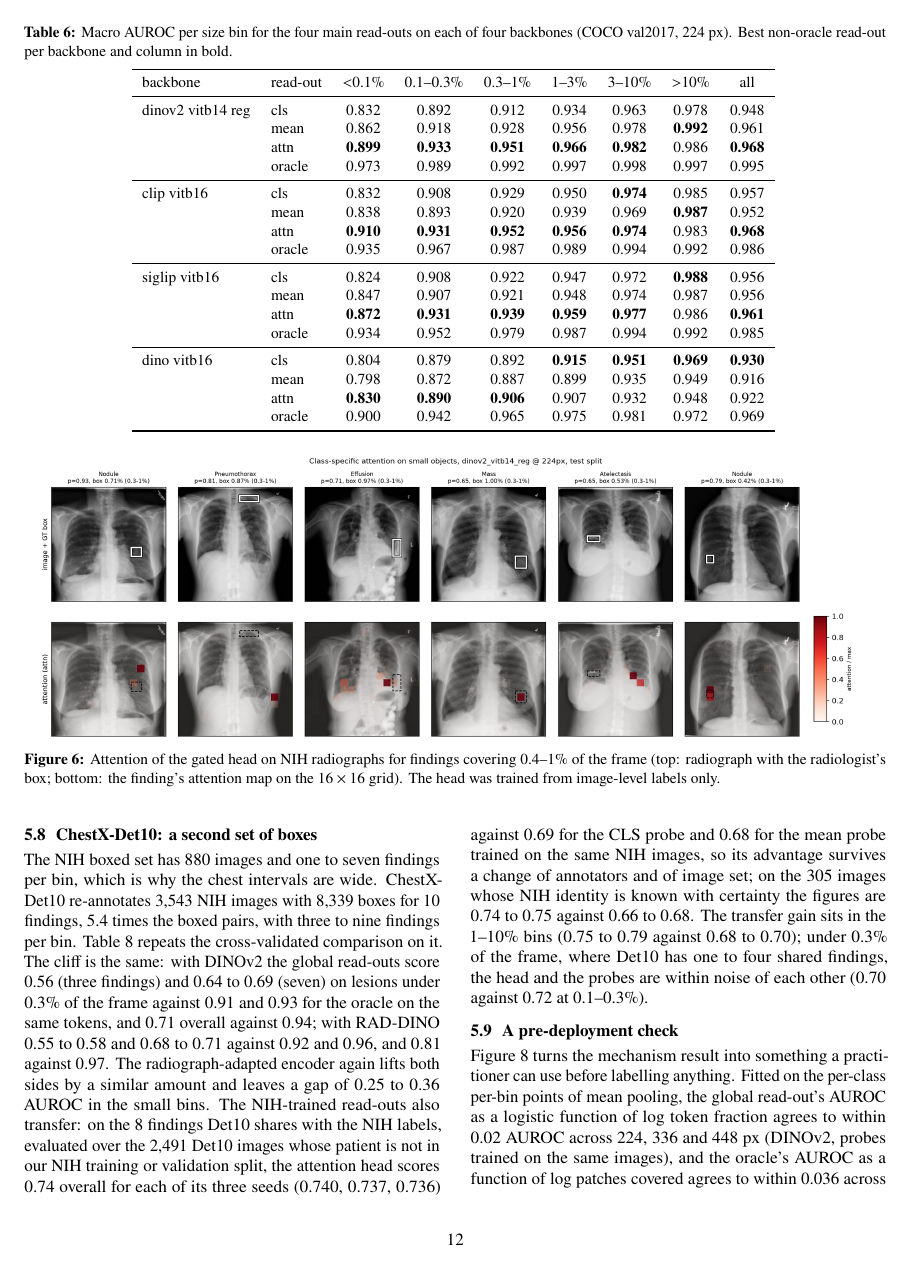
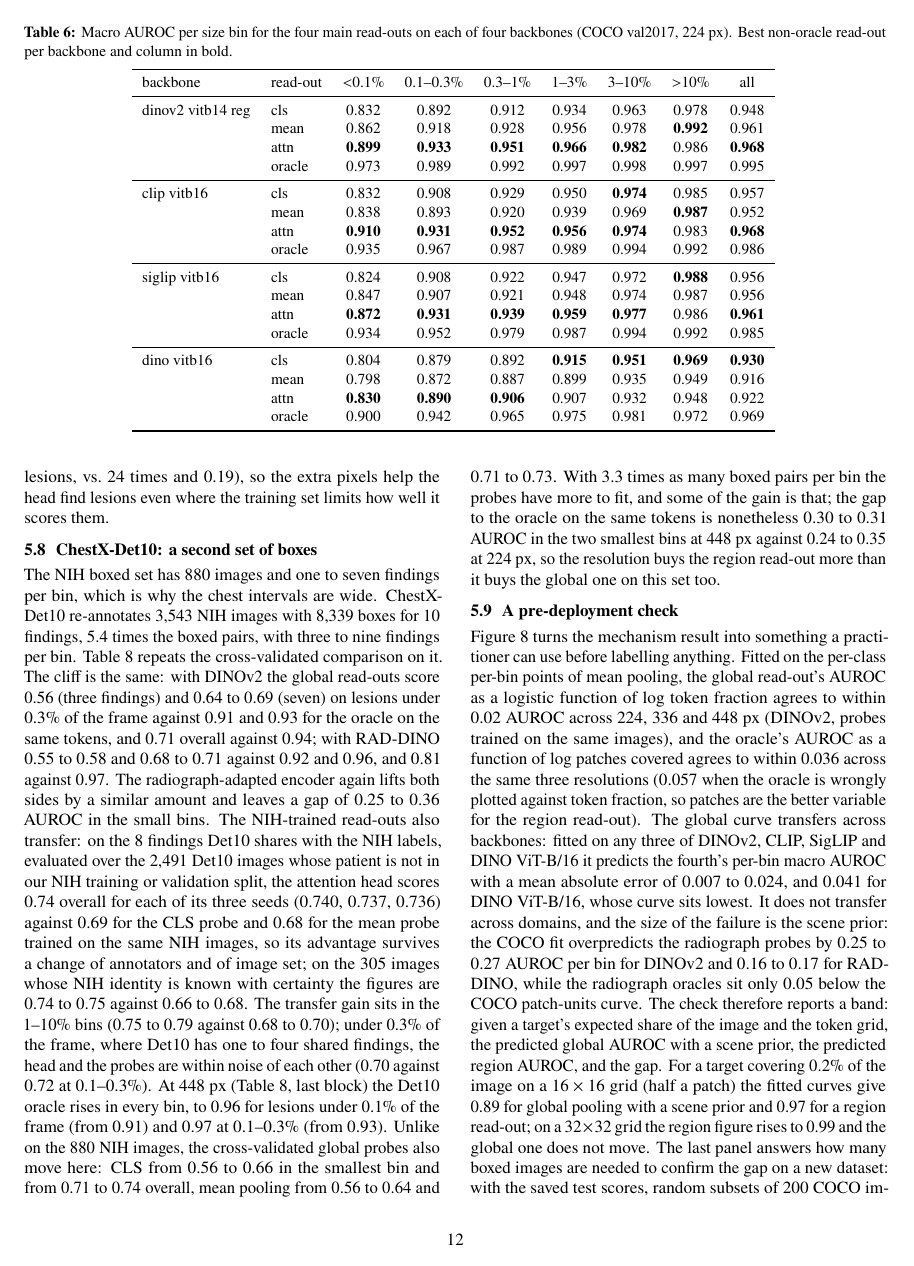
Before and after one commit to DhairyaShah5/lost-in-pooling, a LaTeX document (report/final.tex): page 12 of 16. Compiled offline with pdfLaTeX.

Commit message:
Final report: Det10 at 448 px (DINOv2) and the chest context control at 448 px

```diff
--- a/report/final.tex
+++ b/report/final.tex
@@ -1050,7 +1052,15 @@ of image set; on the 305 images whose NIH identity is known with certainty the f
 0.74 to 0.75 against 0.66 to 0.68. The transfer gain sits in the 1--10\% bins (0.75 to 0.79
 against 0.68 to 0.70); under 0.3\% of the frame, where Det10 has one to four shared findings,
 the head and the probes are within noise of each other (0.70 against 0.72 at 0.1--0.3\%).
-% TODO(final): 448 px Det10 block
+At 448 px (Table~\ref{tab:det10}, last block) the Det10 oracle rises in every bin, to 0.96 for
+lesions under 0.1\% of the frame (from 0.91) and 0.97 at 0.1--0.3\% (from 0.93). Unlike on
+the 880 NIH images, the cross-validated global probes also move here: CLS from 0.56 to 0.66 in
+the smallest bin and from 0.71 to 0.74 overall, mean pooling from 0.56 to 0.64 and 0.71 to
+0.73. With 3.3 times as many boxed pairs per bin the probes have more to fit, and some of the
+gain is that; the gap to the oracle on the same tokens is nonetheless 0.30 to 0.31 AUROC in
+the two smallest bins at 448 px against 0.24 to 0.35 at 224 px, so the resolution buys the
+region read-out more than it buys the global one on this set too.
+% TODO(final): RAD-DINO 448 Det10 + transfer at 448
 
 \begin{table}[t]
 \centering\footnotesize\setlength{\tabcolsep}{3.5pt}
```
Also changed, not shown: report/final.tex (12 more changed lines).
